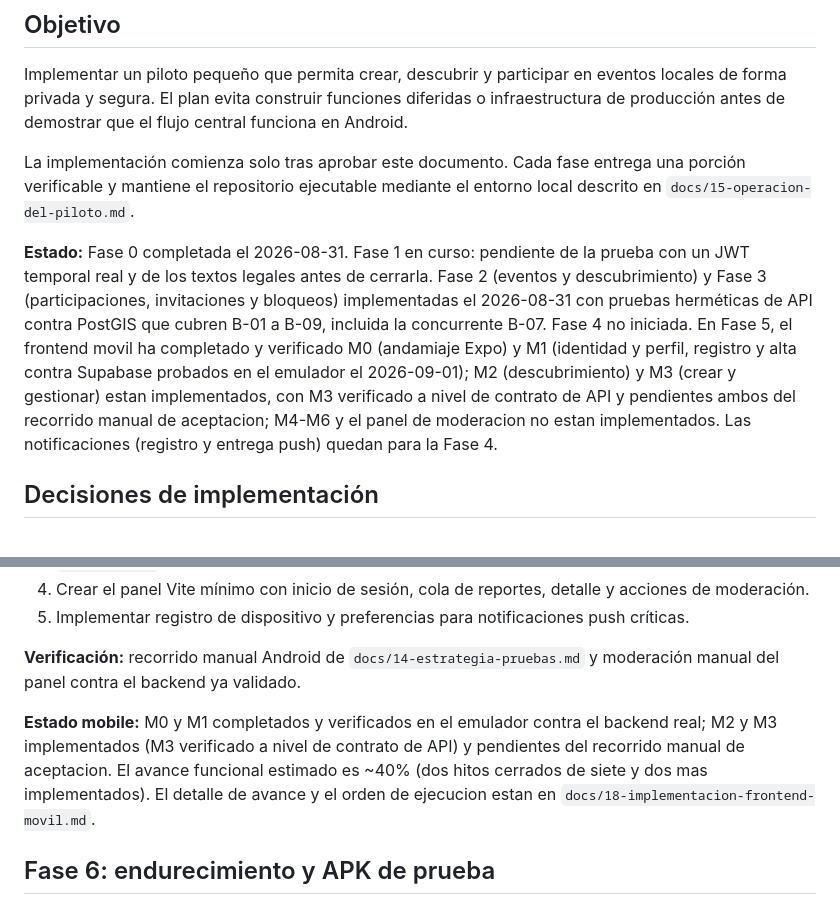
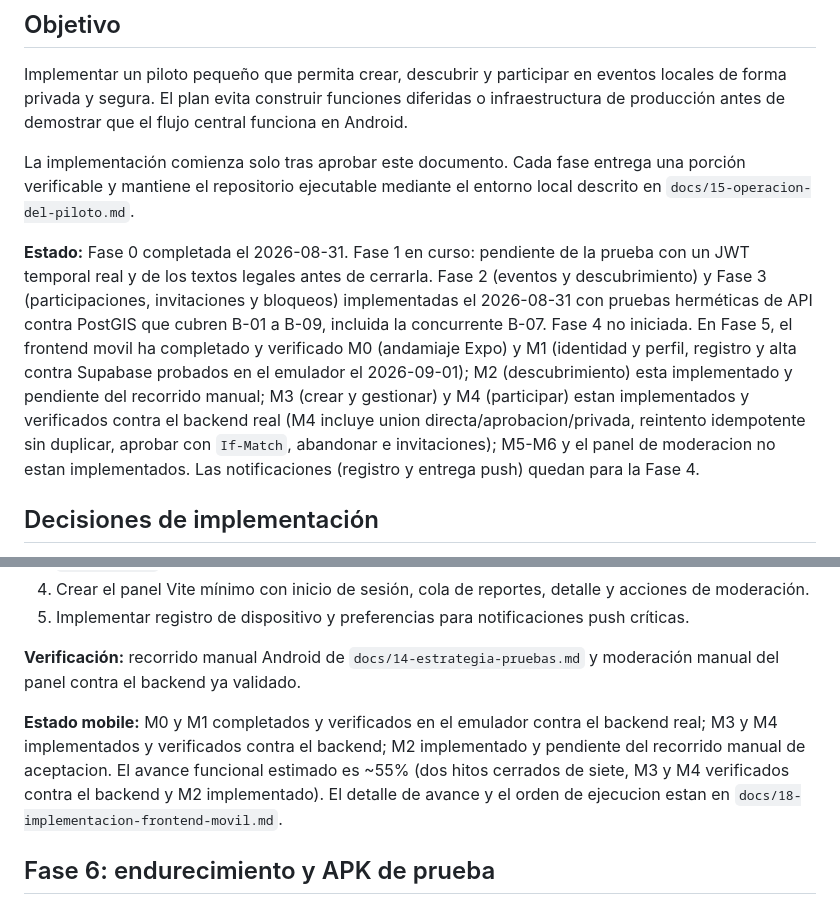
Before and after one commit to hollow103/joinly, a Markdown page: docs/16-plan-implementacion-mvp.md, 2 parts joined by grey strips. Drawn GitHub-style.

```diff
--- a/docs/16-plan-implementacion-mvp.md
+++ b/docs/16-plan-implementacion-mvp.md
@@ -6,7 +6,7 @@ Implementar un piloto pequeño que permita crear, descubrir y participar en even
 
 La implementación comienza solo tras aprobar este documento. Cada fase entrega una porción verificable y mantiene el repositorio ejecutable mediante el entorno local descrito en `docs/15-operacion-del-piloto.md`.
 
-**Estado:** Fase 0 completada el 2026-08-31. Fase 1 en curso: pendiente de la prueba con un JWT temporal real y de los textos legales antes de cerrarla. Fase 2 (eventos y descubrimiento) y Fase 3 (participaciones, invitaciones y bloqueos) implementadas el 2026-08-31 con pruebas herméticas de API contra PostGIS que cubren B-01 a B-09, incluida la concurrente B-07. Fase 4 no iniciada. En Fase 5, el frontend movil ha completado y verificado M0 (andamiaje Expo) y M1 (identidad y perfil, registro y alta contra Supabase probados en el emulador el 2026-09-01); M2 (descubrimiento) y M3 (crear y gestionar) estan implementados, con M3 verificado a nivel de contrato de API y pendientes ambos del recorrido manual de aceptacion; M4-M6 y el panel de moderacion no estan implementados. Las notificaciones (registro y entrega push) quedan para la Fase 4.
+**Estado:** Fase 0 completada el 2026-08-31. Fase 1 en curso: pendiente de la prueba con un JWT temporal real y de los textos legales antes de cerrarla. Fase 2 (eventos y descubrimiento) y Fase 3 (participaciones, invitaciones y bloqueos) implementadas el 2026-08-31 con pruebas herméticas de API contra PostGIS que cubren B-01 a B-09, incluida la concurrente B-07. Fase 4 no iniciada. En Fase 5, el frontend movil ha completado y verificado M0 (andamiaje Expo) y M1 (identidad y perfil, registro y alta contra Supabase probados en el emulador el 2026-09-01); M2 (descubrimiento) esta implementado y pendiente del recorrido manual; M3 (crear y gestionar) y M4 (participar) estan implementados y verificados contra el backend real (M4 incluye union directa/aprobacion/privada, reintento idempotente sin duplicar, aprobar con `If-Match`, abandonar e invitaciones); M5-M6 y el panel de moderacion no estan implementados. Las notificaciones (registro y entrega push) quedan para la Fase 4.
 
 ## Decisiones de implementación
 
@@ -81,10 +81,11 @@ Antes de crear interfaces, el backend debe ejecutarse en Compose contra PostGIS
 **Verificación:** recorrido manual Android de `docs/14-estrategia-pruebas.md` y moderación manual del panel contra el backend ya validado.
 
 **Estado mobile:** M0 y M1 completados y verificados en el emulador contra el
-backend real; M2 y M3 implementados (M3 verificado a nivel de contrato de API) y
-pendientes del recorrido manual de aceptacion. El avance funcional estimado es
-~40% (dos hitos cerrados de siete y dos mas implementados). El detalle de avance
-y el orden de ejecucion estan en `docs/18-implementacion-frontend-movil.md`.
+backend real; M3 y M4 implementados y verificados contra el backend; M2
+implementado y pendiente del recorrido manual de aceptacion. El avance funcional
+estimado es ~55% (dos hitos cerrados de siete, M3 y M4 verificados contra el
+backend y M2 implementado). El detalle de avance y el orden de ejecucion estan en
+`docs/18-implementacion-frontend-movil.md`.
 
 ## Fase 6: endurecimiento y APK de prueba
 
```
Also changed, not shown: docs/18-implementacion-frontend-movil.md (+10 -9 lines).
